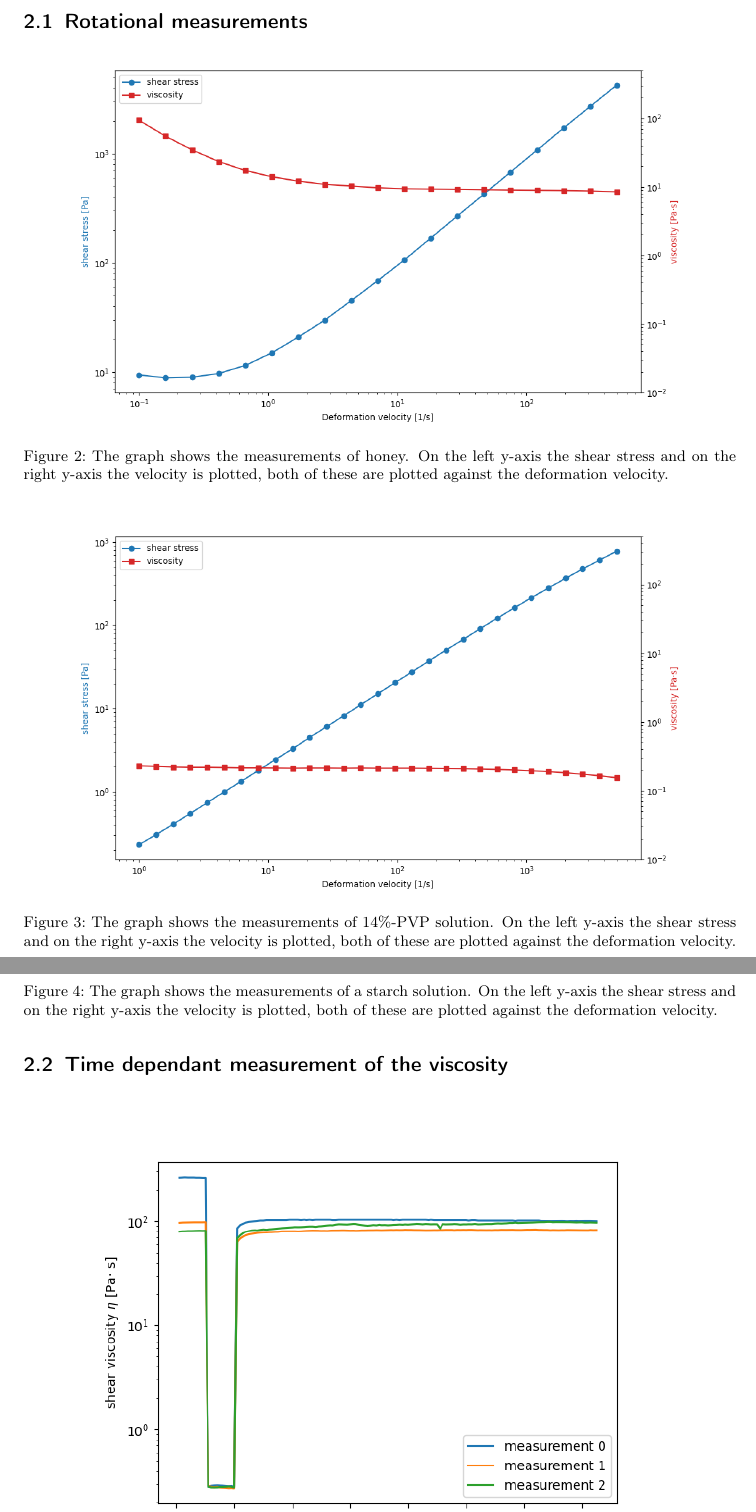
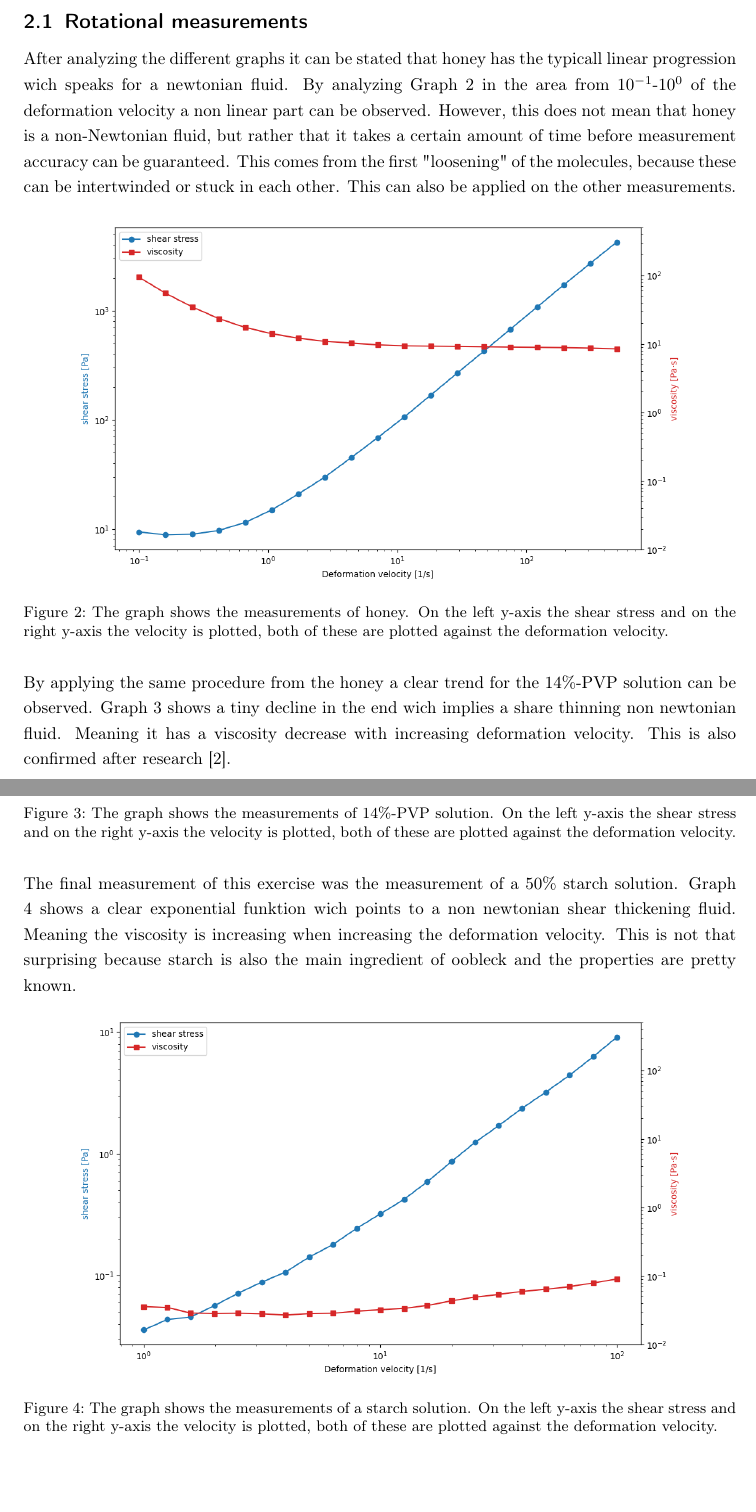
Before and after one commit to laurensviehf/Poly, a LaTeX document (Rheology/protokoll.tex): two parts of pages 4 and 5 of 8 before the commit and two parts of pages 4 and 5 of 9 after it, joined at a grey line, cut so that both start at the same text, the shorter picture padded with empty space. Compiled offline with pdfLaTeX.

Commit message:
Teil eins Auswertung fertig

```diff
--- a/Rheology/protokoll.tex
+++ b/Rheology/protokoll.tex
@@ -140,6 +140,14 @@
 
 	\subsection{Rotational measurements}
 
+		After analyzing the different graphs it can be stated that honey has the typicall linear progression wich speaks for a newtonian fluid.
+		By analyzing Graph \ref{honey} in the area from $10^{-1}$-$10^{0}$ of the deformation velocity a non linear part can be observed.
+		However, this does not mean that honey is a non-Newtonian fluid, but rather that it takes a certain amount of time before measurement accuracy can be guaranteed.
+		This comes from the first "loosening" of the molecules, because these can be intertwinded or stuck in each other.
+		This can also be applied on the other measurements.
+
+
+
 		\begin{figure}[H]
 			\centering
 			\includegraphics[scale = 0.5]{Bilder/Honey.png}
@@ -147,6 +155,11 @@
 			On the left y-axis the shear stress and on the right y-axis the velocity is plotted, both of these are plotted against the deformation velocity.}
 			\label{honey}
 		\end{figure}
+
+		By applying the same procedure from the honey a clear trend for the 14\%-PVP solution can be observed.
+		Graph \ref{14PVP} shows a tiny decline in the end wich implies a share thinning non newtonian fluid.
+		Meaning it has a viscosity decrease with increasing deformation velocity.
+		This is also confirmed after research \cite{martin-alfonso_development_2019}.
 
 
 		\begin{figure}[H]
@@ -156,6 +169,10 @@
 			On the left y-axis the shear stress and on the right y-axis the velocity is plotted, both of these are plotted against the deformation velocity.}
 			\label{14PVP}
 		\end{figure}
+
+		The final measurement of this exercise was the measurement of a 50\% starch solution. Graph \ref{starch} shows a clear exponential funktion wich points to a non newtonian shear thickening fluid.
+		Meaning the viscosity is increasing when increasing the deformation velocity.
+		This is not that surprising because starch is also the main ingredient of oobleck and the properties are pretty known.
 
 
 		\begin{figure}[H]
```
Also changed, not shown: Rheology/Rheo.bib (+18 -0 lines), Rheology/protokoll.tex (5 more changed lines), 9 other files.
